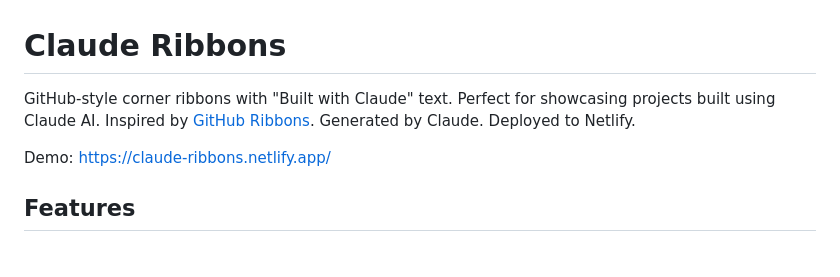
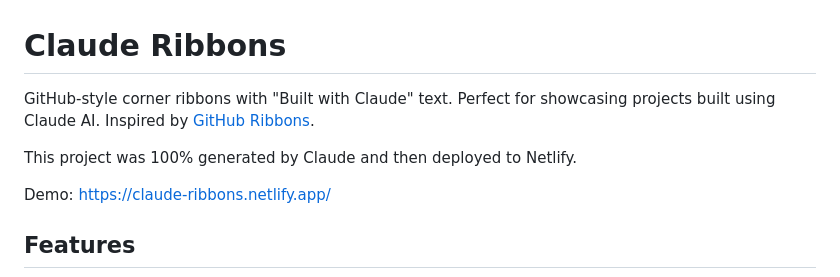
Before and after one commit to bryanmikaelian/claude-ribbons, a Markdown page: README.md, the part around the change. Drawn GitHub-style; blank space fills up the shorter version.

```diff
--- a/README.md
+++ b/README.md
@@ -1,6 +1,9 @@
 # Claude Ribbons
 
-GitHub-style corner ribbons with "Built with Claude" text. Perfect for showcasing projects built using Claude AI. Inspired by [GitHub Ribbons](https://github.blog/news-insights/the-library/github-ribbons/). Generated by Claude. Deployed to Netlify.
+GitHub-style corner ribbons with "Built with Claude" text. Perfect for showcasing projects built using Claude AI. Inspired by [GitHub Ribbons](https://github.blog/news-insights/the-library/github-ribbons/).
+
+
+This project was 100% generated by Claude and then deployed to Netlify.
 
 Demo: https://claude-ribbons.netlify.app/
 
```
